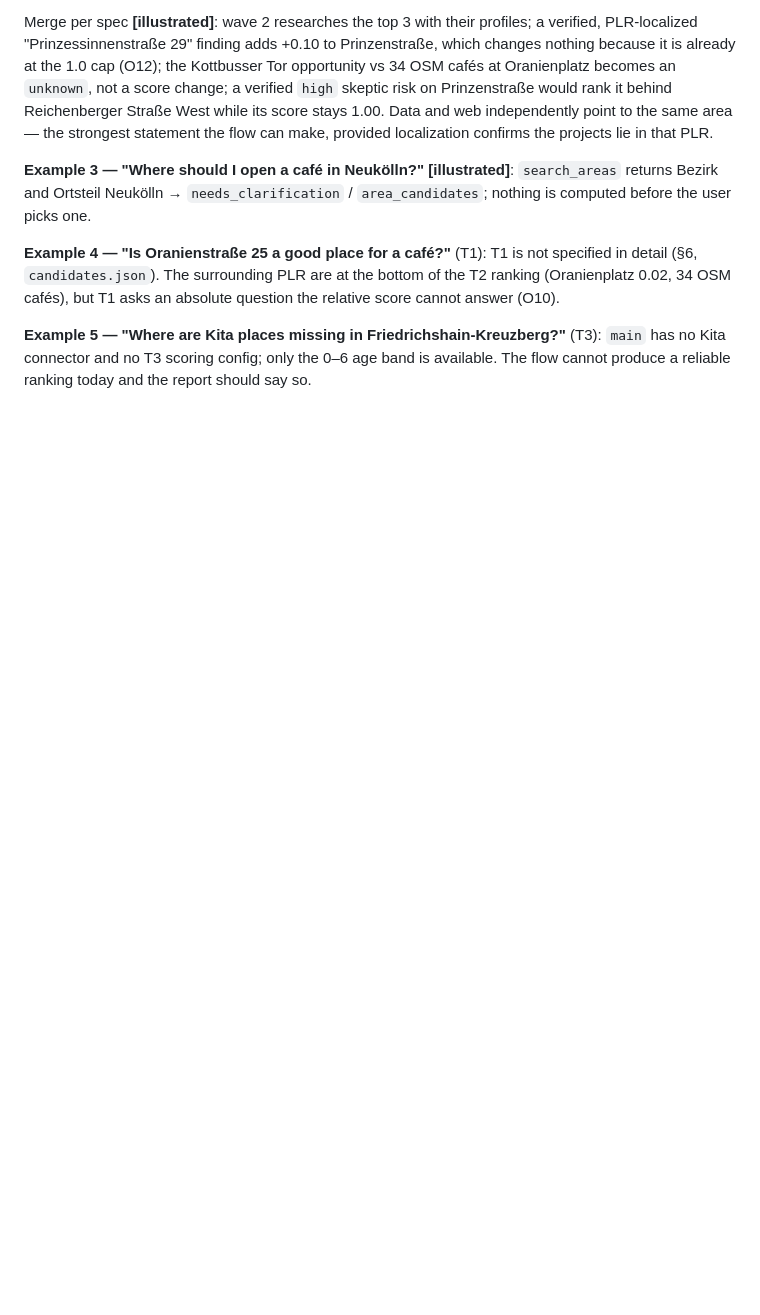
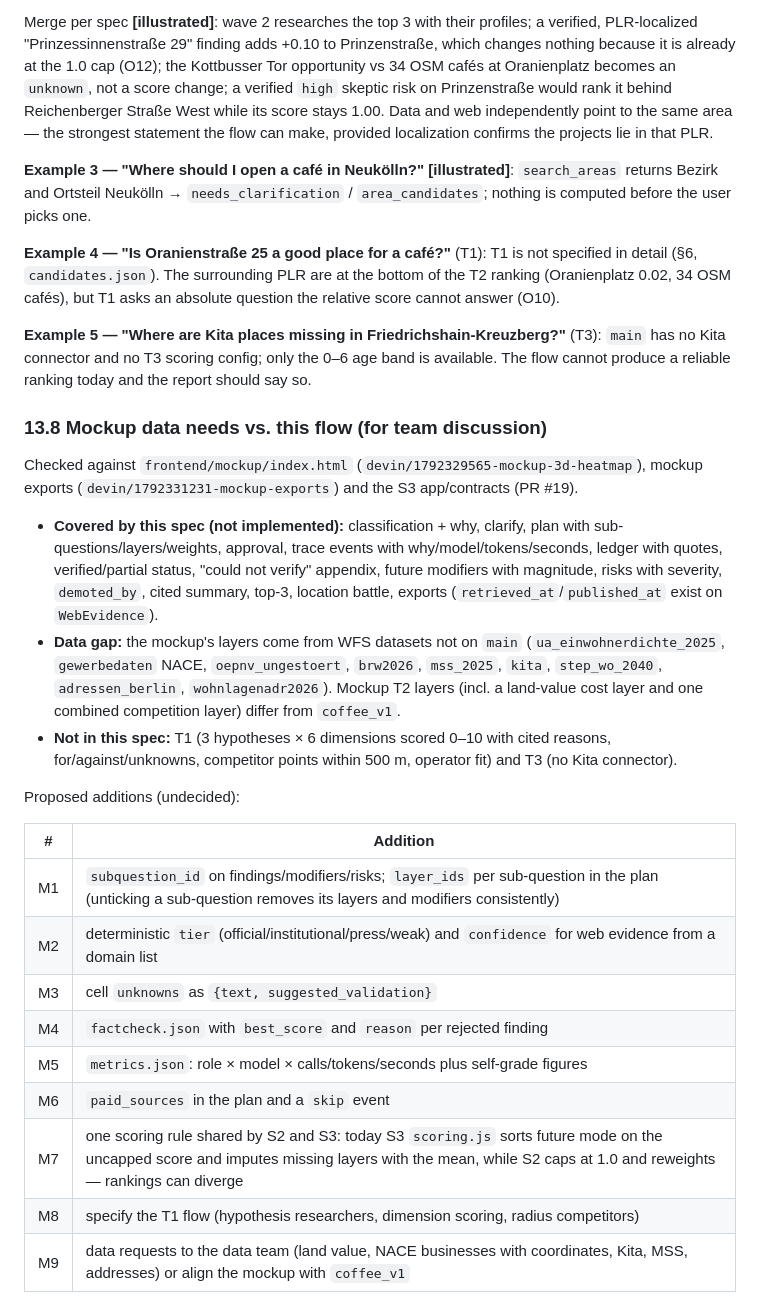
Before and after one commit to roger704/Risalite-hackathon, a Markdown page: docs/01_Architecture/Deep_Research_Spec.md, the part around the change. Rendered like a GitHub page; blank space fills up the shorter version.

Commit message:
docs: add mockup data-needs gap analysis (M1–M9, undecided) to optimization review
Co-Authored-By: Devin AI <158243242+devin-ai-integration[bot]@users.noreply.github.com>

```diff
--- a/docs/01_Architecture/Deep_Research_Spec.md
+++ b/docs/01_Architecture/Deep_Research_Spec.md
@@ -496,3 +496,25 @@ Merge per spec **[illustrated]**: wave 2 researches the top 3 with their profile
 **Example 4 — "Is Oranienstraße 25 a good place for a café?"** (T1): T1 is not specified in detail (§6, `candidates.json`). The surrounding PLR are at the bottom of the T2 ranking (Oranienplatz 0.02, 34 OSM cafés), but T1 asks an absolute question the relative score cannot answer (O10).
 
 **Example 5 — "Where are Kita places missing in Friedrichshain-Kreuzberg?"** (T3): `main` has no Kita connector and no T3 scoring config; only the 0–6 age band is available. The flow cannot produce a reliable ranking today and the report should say so.
+
+### 13.8 Mockup data needs vs. this flow (for team discussion)
+
+Checked against `frontend/mockup/index.html` (`devin/1792329565-mockup-3d-heatmap`), mockup exports (`devin/1792331231-mockup-exports`) and the S3 app/contracts (PR #19).
+
+- **Covered by this spec (not implemented):** classification + why, clarify, plan with sub-questions/layers/weights, approval, trace events with why/model/tokens/seconds, ledger with quotes, verified/partial status, "could not verify" appendix, future modifiers with magnitude, risks with severity, `demoted_by`, cited summary, top-3, location battle, exports (`retrieved_at`/`published_at` exist on `WebEvidence`).
+- **Data gap:** the mockup's layers come from WFS datasets not on `main` (`ua_einwohnerdichte_2025`, `gewerbedaten` NACE, `oepnv_ungestoert`, `brw2026`, `mss_2025`, `kita`, `step_wo_2040`, `adressen_berlin`, `wohnlagenadr2026`). Mockup T2 layers (incl. a land-value cost layer and one combined competition layer) differ from `coffee_v1`.
+- **Not in this spec:** T1 (3 hypotheses × 6 dimensions scored 0–10 with cited reasons, for/against/unknowns, competitor points within 500 m, operator fit) and T3 (no Kita connector).
+
+Proposed additions (undecided):
+
+| # | Addition |
+|---|---|
+| M1 | `subquestion_id` on findings/modifiers/risks; `layer_ids` per sub-question in the plan (unticking a sub-question removes its layers and modifiers consistently) |
+| M2 | deterministic `tier` (official/institutional/press/weak) and `confidence` for web evidence from a domain list |
+| M3 | cell `unknowns` as `{text, suggested_validation}` |
+| M4 | `factcheck.json` with `best_score` and `reason` per rejected finding |
+| M5 | `metrics.json`: role × model × calls/tokens/seconds plus self-grade figures |
+| M6 | `paid_sources` in the plan and a `skip` event |
+| M7 | one scoring rule shared by S2 and S3: today S3 `scoring.js` sorts future mode on the uncapped score and imputes missing layers with the mean, while S2 caps at 1.0 and reweights — rankings can diverge |
+| M8 | specify the T1 flow (hypothesis researchers, dimension scoring, radius competitors) |
+| M9 | data requests to the data team (land value, NACE businesses with coordinates, Kita, MSS, addresses) or align the mockup with `coffee_v1` |
```
